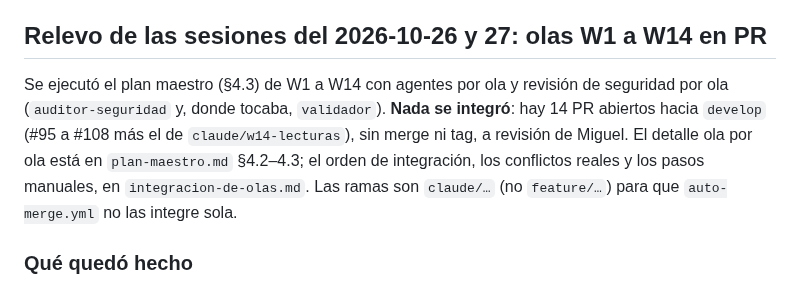
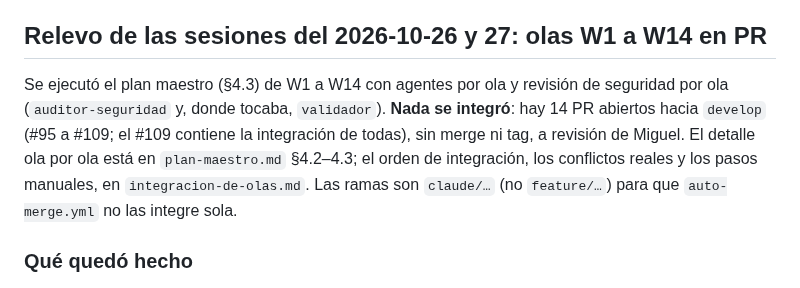
Before and after one commit to Agrocom-SRL/Qr-access, a Markdown page: docs/gestion/estado_proyecto.md, the part around the change. Rendered like a GitHub page.

Commit message:
enlaza el PR de la integración en el plan maestro

```diff
--- a/docs/gestion/estado_proyecto.md
+++ b/docs/gestion/estado_proyecto.md
@@ -6,7 +6,7 @@
 
 ## Relevo de las sesiones del 2026-10-26 y 27: olas W1 a W14 en PR
 
-Se ejecutó el plan maestro (§4.3) de W1 a W14 con agentes por ola y revisión de seguridad por ola (`auditor-seguridad` y, donde tocaba, `validador`). **Nada se integró**: hay 14 PR abiertos hacia `develop` (#95 a #108 más el de `claude/w14-lecturas`), sin merge ni tag, a revisión de Miguel. El detalle ola por ola está en `plan-maestro.md` §4.2–4.3; el orden de integración, los conflictos reales y los pasos manuales, en `integracion-de-olas.md`. Las ramas son `claude/…` (no `feature/…`) para que `auto-merge.yml` no las integre sola.
+Se ejecutó el plan maestro (§4.3) de W1 a W14 con agentes por ola y revisión de seguridad por ola (`auditor-seguridad` y, donde tocaba, `validador`). **Nada se integró**: hay 14 PR abiertos hacia `develop` (#95 a #109; el #109 contiene la integración de todas), sin merge ni tag, a revisión de Miguel. El detalle ola por ola está en `plan-maestro.md` §4.2–4.3; el orden de integración, los conflictos reales y los pasos manuales, en `integracion-de-olas.md`. Las ramas son `claude/…` (no `feature/…`) para que `auto-merge.yml` no las integre sola.
 
 ### Qué quedó hecho
 - **W1** cabeceras de seguridad y `no-store` en la API, CSP y caché controlada en nginx, documentación de NPMplus. **W2** CI de seguridad propuesta (`docs/ci/propuestos/seguridad.yml`), gitleaks, revisión de licencias. **W3** rate limit por ruta, dos pools de base, 503 con `Retry-After`. **W4** estados `restringido` y `suspendido` con cascada por rama. **W5** topes de generación y QR propio reutilizable. **W6** `Idempotency-Key`. **W7** ventana de repetición de 15 s y antirrebote del firmware. **W8** sesiones por instalación. **W9** bandeja de notificaciones y estados de placa. **W10** confirmación de apertura, firmware y panel. **W11** anulación masiva, incidentes y exportación CSV. **W12** señales de abuso y vista de AGROCOM. **W13** escenarios de carga con k6. **W14** tabla `lecturas`.
```
Also changed, not shown: docs/gestion/plan-maestro.md (+1 -1 lines).
